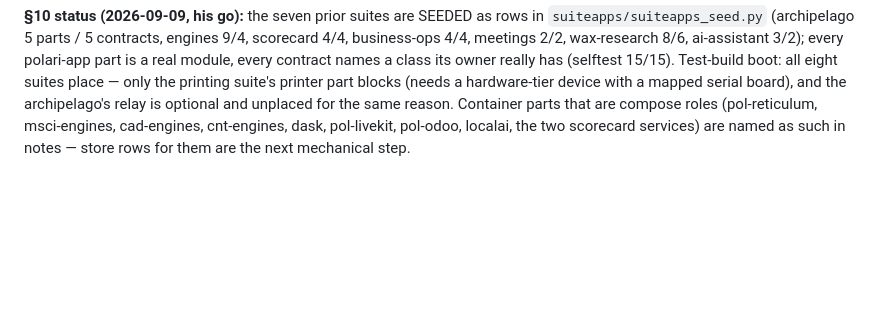
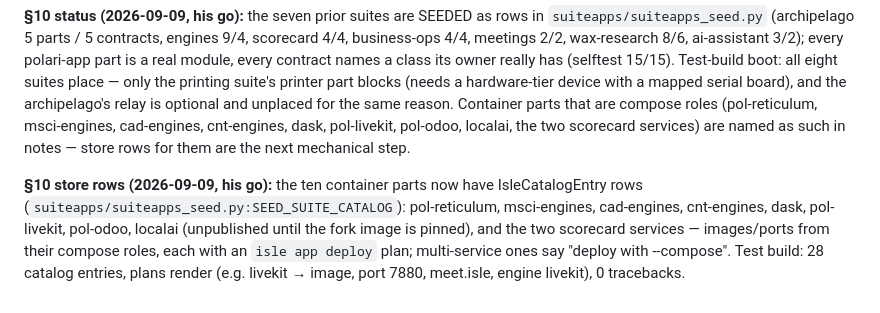
Before and after one commit to dausume/polari-suite, a Markdown page: AI-Notes/designs/STANDARD_POLARI_APP.md, the part around the change. Drawn GitHub-style; blank space fills up the shorter version.

```diff
--- a/AI-Notes/designs/STANDARD_POLARI_APP.md
+++ b/AI-Notes/designs/STANDARD_POLARI_APP.md
@@ -504,3 +504,12 @@ Container parts that are compose roles (pol-reticulum, msci-engines,
 cad-engines, cnt-engines, dask, pol-livekit, pol-odoo, localai, the two
 scorecard services) are named as such in notes — store rows for them are
 the next mechanical step.
+
+**§10 store rows (2026-09-09, his go):** the ten container parts now have
+IsleCatalogEntry rows (`suiteapps/suiteapps_seed.py:SEED_SUITE_CATALOG`):
+pol-reticulum, msci-engines, cad-engines, cnt-engines, dask, pol-livekit,
+pol-odoo, localai (unpublished until the fork image is pinned), and the two
+scorecard services — images/ports from their compose roles, each with an
+`isle app deploy` plan; multi-service ones say "deploy with --compose".
+Test build: 28 catalog entries, plans render (e.g. livekit → image, port
+7880, meet.isle, engine livekit), 0 tracebacks.
```
Also changed, not shown: AI-Notes/plans/POLARI_DEV_ENVIRONMENT_PLAN.md (+30 -4 lines).
